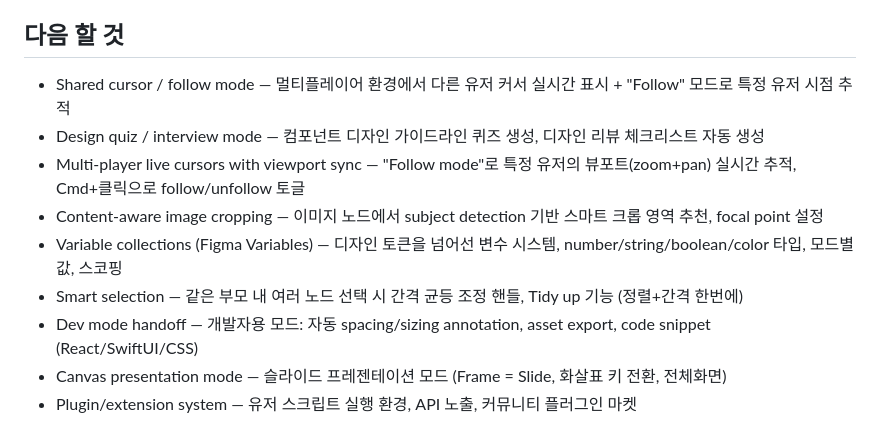
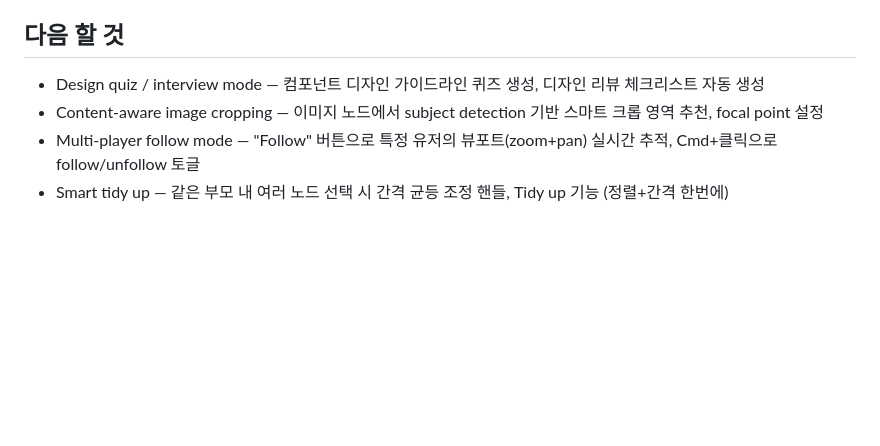
Before and after one commit to hyp3rflow/opensketch, a Markdown page: MEMORY.md, the part around the change. GitHub-like rendering; blank space fills up the shorter version.

Commit message:
chore: clean up stale backlog items (already completed features removed)

```diff
--- a/MEMORY.md
+++ b/MEMORY.md
@@ -1322,12 +1322,7 @@
   - Import/Export JSON 지원
 
 ## 다음 할 것
-- Shared cursor / follow mode — 멀티플레이어 환경에서 다른 유저 커서 실시간 표시 + "Follow" 모드로 특정 유저 시점 추적
 - Design quiz / interview mode — 컴포넌트 디자인 가이드라인 퀴즈 생성, 디자인 리뷰 체크리스트 자동 생성
-- Multi-player live cursors with viewport sync — "Follow mode"로 특정 유저의 뷰포트(zoom+pan) 실시간 추적, Cmd+클릭으로 follow/unfollow 토글
 - Content-aware image cropping — 이미지 노드에서 subject detection 기반 스마트 크롭 영역 추천, focal point 설정
-- Variable collections (Figma Variables) — 디자인 토큰을 넘어선 변수 시스템, number/string/boolean/color 타입, 모드별 값, 스코핑
-- Smart selection — 같은 부모 내 여러 노드 선택 시 간격 균등 조정 핸들, Tidy up 기능 (정렬+간격 한번에)
-- Dev mode handoff — 개발자용 모드: 자동 spacing/sizing annotation, asset export, code snippet (React/SwiftUI/CSS)
-- Canvas presentation mode — 슬라이드 프레젠테이션 모드 (Frame = Slide, 화살표 키 전환, 전체화면)
-- Plugin/extension system — 유저 스크립트 실행 환경, API 노출, 커뮤니티 플러그인 마켓
+- Multi-player follow mode — "Follow" 버튼으로 특정 유저의 뷰포트(zoom+pan) 실시간 추적, Cmd+클릭으로 follow/unfollow 토글
+- Smart tidy up — 같은 부모 내 여러 노드 선택 시 간격 균등 조정 핸들, Tidy up 기능 (정렬+간격 한번에)
```
